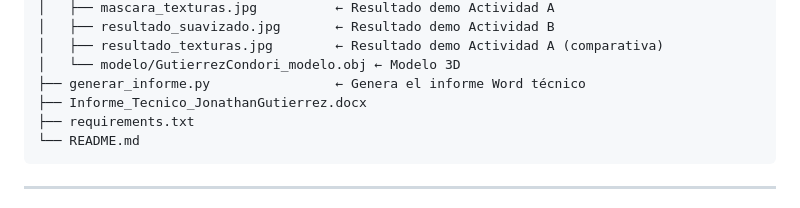
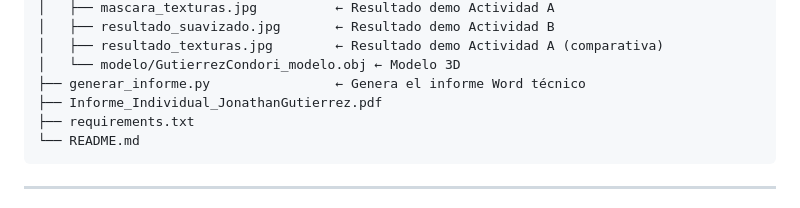
Before and after one commit to jhonagucon/ActividadIndividualMultimedia, a Markdown page: README.md, the part around one of its changes. GitHub-like rendering.

Commit message:
Change report file format and update demo link
Updated the report file name from .docx to .pdf and changed the demo link.

````diff
--- a/README.md
+++ b/README.md
@@ -25,7 +25,7 @@ ProyectoMultimedia/
 │   ├── resultado_texturas.jpg        ← Resultado demo Actividad A (comparativa)
 │   └── modelo/GutierrezCondori_modelo.obj ← Modelo 3D
 ├── generar_informe.py                ← Genera el informe Word técnico
-├── Informe_Tecnico_JonathanGutierrez.docx
+├── Informe_Individual_JonathanGutierrez.pdf
 ├── requirements.txt
 └── README.md
 ```
````
Also changed, not shown: other parts of README.md (+1 -1 lines).
